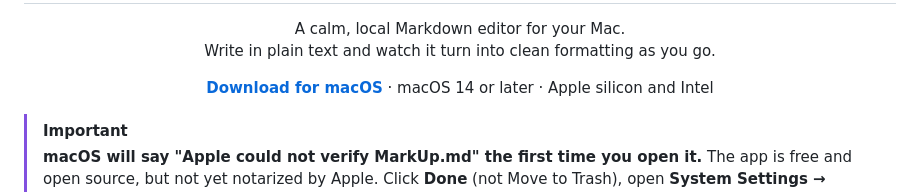
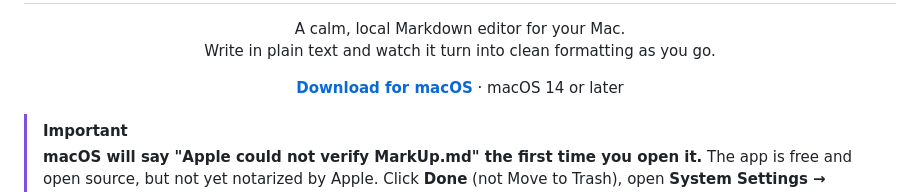
Before and after one commit to xonwun/MarkUp, a Markdown page: README.md, the part around the change. GitHub-like rendering.

```diff
--- a/README.md
+++ b/README.md
@@ -11,7 +11,7 @@
 
 <p align="center">
   <a href="https://github.com/xonwun/MarkUp/releases/latest"><strong>Download for macOS</strong></a>
-  · macOS 14 or later · Apple silicon and Intel
+  · macOS 14 or later
 </p>
 
 > [!IMPORTANT]
```
